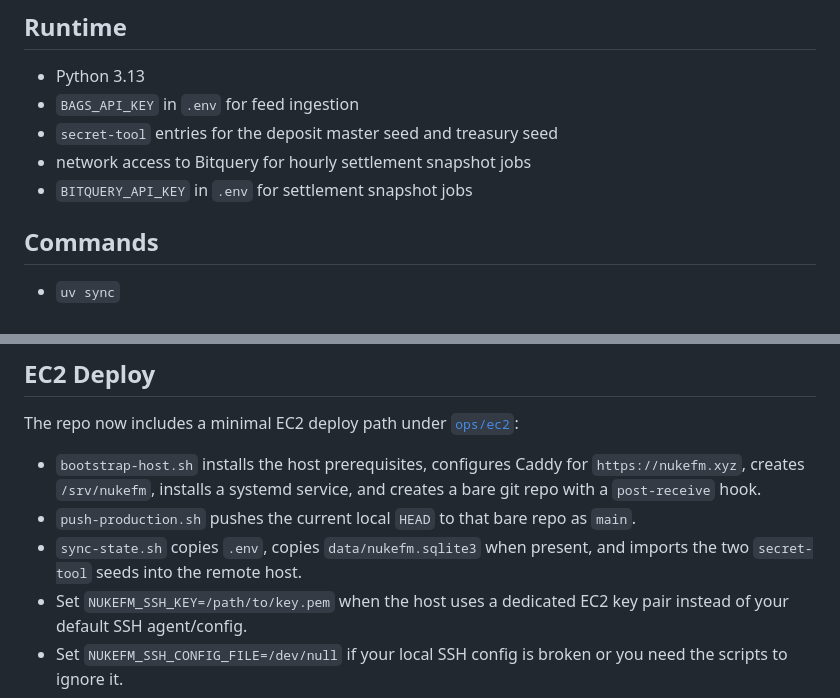
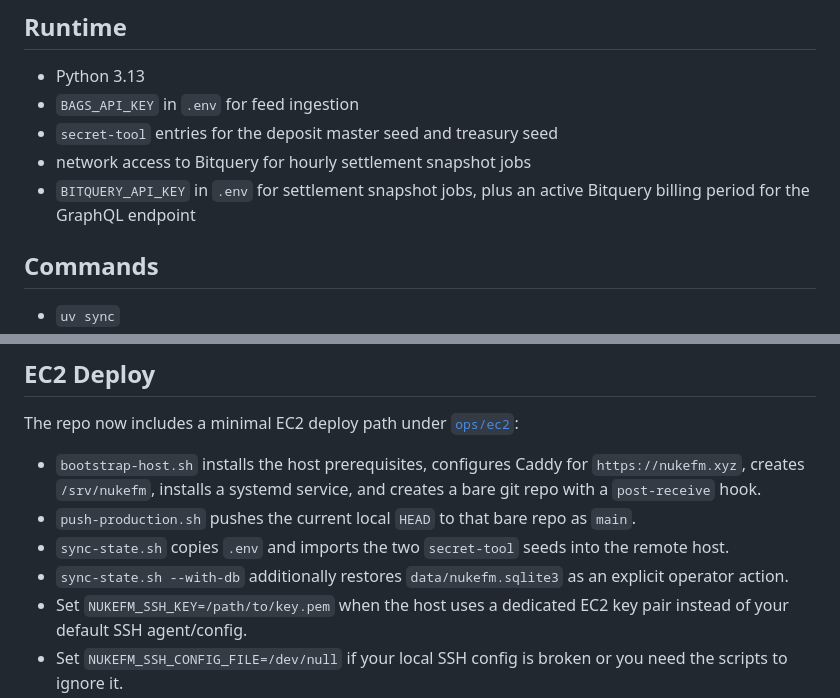
Before and after one commit to nukefm/nuke.fm, a Markdown page: README.md, 2 parts joined by grey strips. GitHub-like rendering.

```diff
--- a/README.md
+++ b/README.md
@@ -94,7 +94,7 @@ MVP. Important current constraints:
 - `BAGS_API_KEY` in `.env` for feed ingestion
 - `secret-tool` entries for the deposit master seed and treasury seed
 - network access to Bitquery for hourly settlement snapshot jobs
-- `BITQUERY_API_KEY` in `.env` for settlement snapshot jobs
+- `BITQUERY_API_KEY` in `.env` for settlement snapshot jobs, plus an active Bitquery billing period for the GraphQL endpoint
 
 ## Commands
 
@@ -116,7 +116,8 @@ The repo now includes a minimal EC2 deploy path under [`ops/ec2`](ops/ec2):
 
 - `bootstrap-host.sh` installs the host prerequisites, configures Caddy for `https://nukefm.xyz`, creates `/srv/nukefm`, installs a systemd service, and creates a bare git repo with a `post-receive` hook.
 - `push-production.sh` pushes the current local `HEAD` to that bare repo as `main`.
-- `sync-state.sh` copies `.env`, copies `data/nukefm.sqlite3` when present, and imports the two `secret-tool` seeds into the remote host.
+- `sync-state.sh` copies `.env` and imports the two `secret-tool` seeds into the remote host.
+- `sync-state.sh --with-db` additionally restores `data/nukefm.sqlite3` as an explicit operator action.
 - Set `NUKEFM_SSH_KEY=/path/to/key.pem` when the host uses a dedicated EC2 key pair instead of your default SSH agent/config.
 - Set `NUKEFM_SSH_CONFIG_FILE=/dev/null` if your local SSH config is broken or you need the scripts to ignore it.
 
```
Also changed, not shown: CONTEXT_LOG.md (+6 -0 lines).
